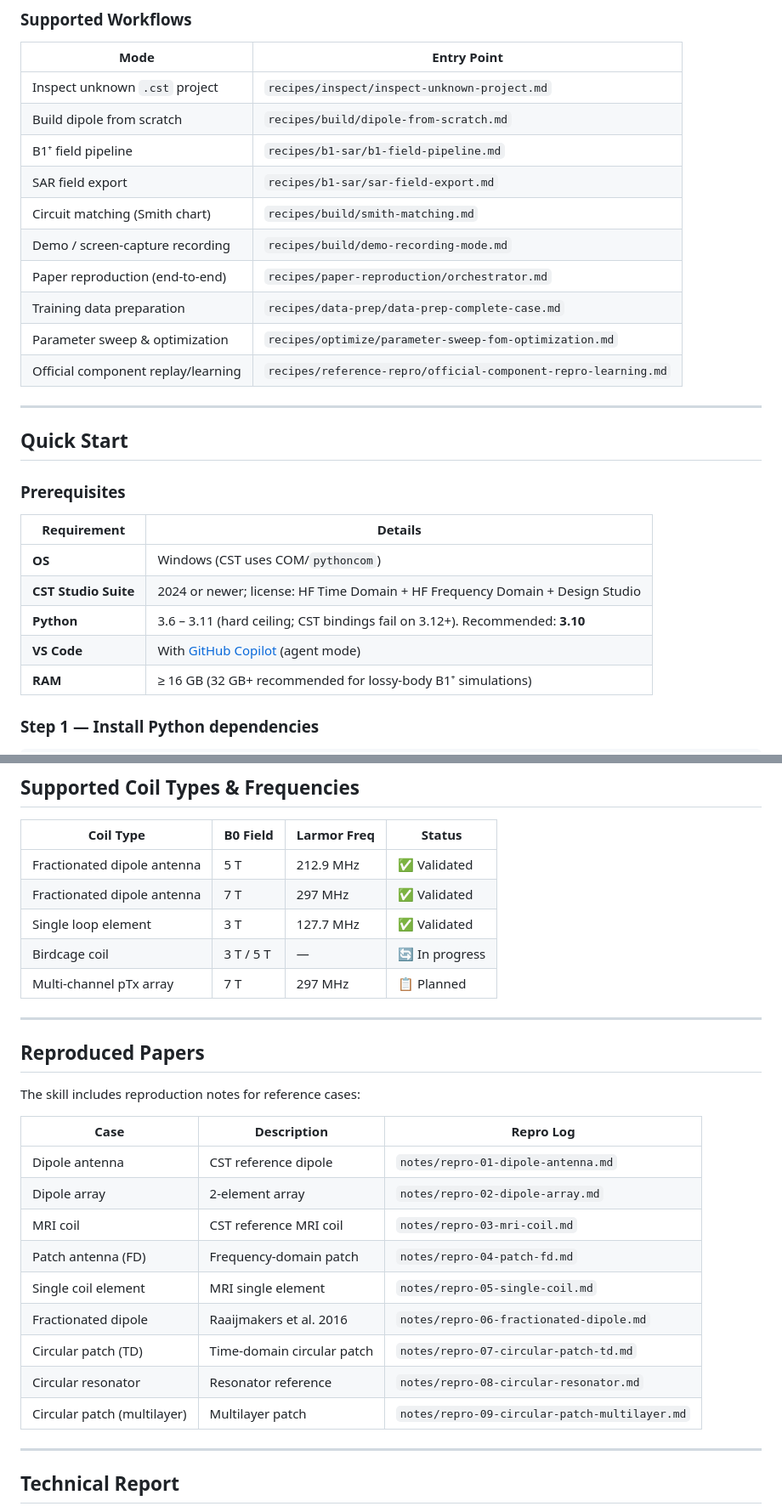
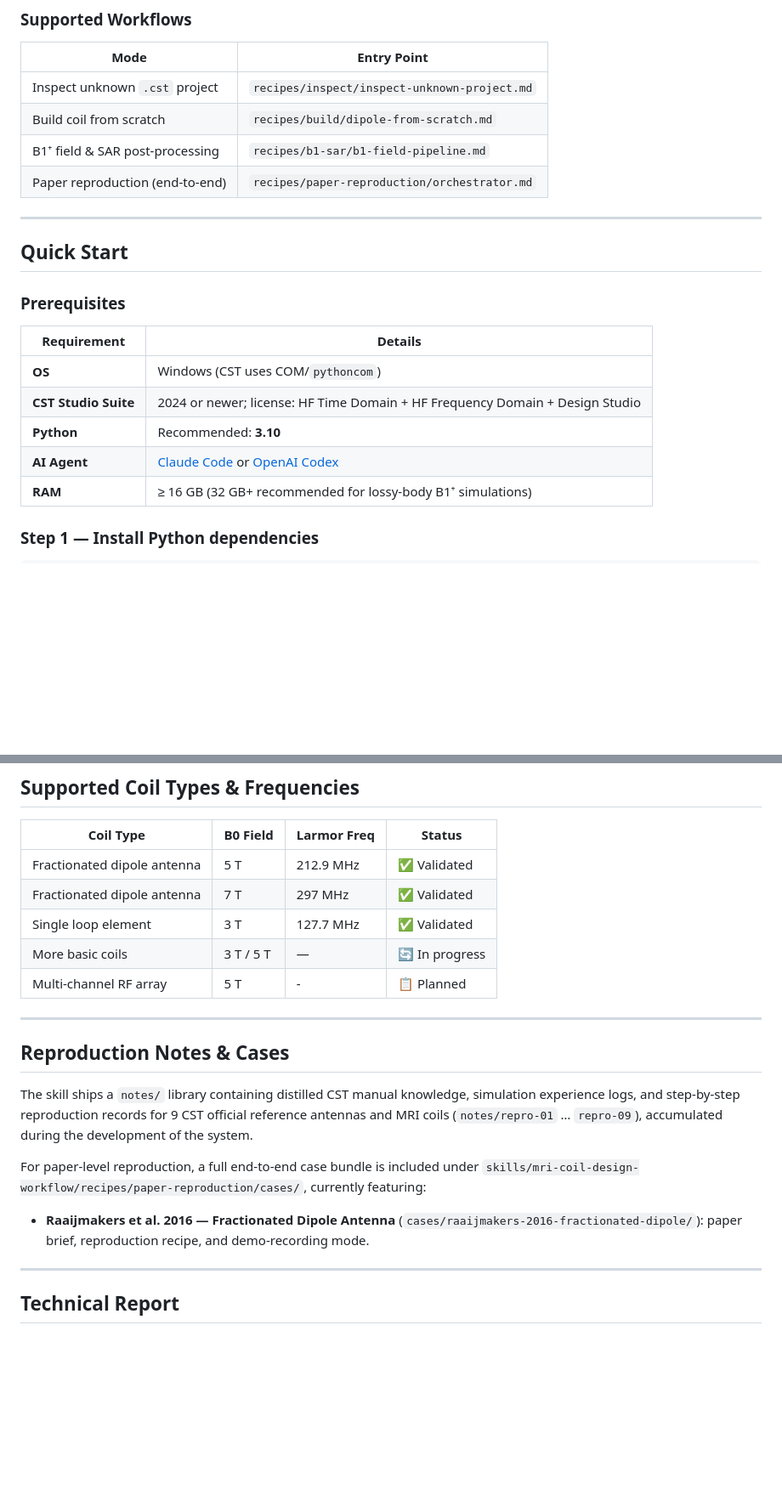
Before and after one commit to httgoa/MRI-Hardware-Studio, a Markdown page: README.md, 2 parts joined by grey strips. Shown at 85% size. GitHub-like rendering; blank space fills up the shorter version.

Commit message:
docs: update README positioning and content

```diff
--- a/README.md
+++ b/README.md
@@ -78,15 +80,9 @@ skills/
 | Mode | Entry Point |
 |---|---|
 | Inspect unknown `.cst` project | `recipes/inspect/inspect-unknown-project.md` |
-| Build dipole from scratch | `recipes/build/dipole-from-scratch.md` |
-| B1⁺ field pipeline | `recipes/b1-sar/b1-field-pipeline.md` |
-| SAR field export | `recipes/b1-sar/sar-field-export.md` |
-| Circuit matching (Smith chart) | `recipes/build/smith-matching.md` |
-| Demo / screen-capture recording | `recipes/build/demo-recording-mode.md` |
+| Build coil from scratch | `recipes/build/dipole-from-scratch.md` |
+| B1⁺ field & SAR post-processing | `recipes/b1-sar/b1-field-pipeline.md` |
 | Paper reproduction (end-to-end) | `recipes/paper-reproduction/orchestrator.md` |
-| Training data preparation | `recipes/data-prep/data-prep-complete-case.md` |
-| Parameter sweep & optimization | `recipes/optimize/parameter-sweep-fom-optimization.md` |
-| Official component replay/learning | `recipes/reference-repro/official-component-repro-learning.md` |
 
 ---
 
@@ -98,8 +94,8 @@ skills/
 |---|---|
 | **OS** | Windows (CST uses COM/`pythoncom`) |
 | **CST Studio Suite** | 2024 or newer; license: HF Time Domain + HF Frequency Domain + Design Studio |
-| **Python** | 3.6 – 3.11 (hard ceiling; CST bindings fail on 3.12+). Recommended: **3.10** |
-| **VS Code** | With [GitHub Copilot](https://marketplace.visualstudio.com/items?itemName=GitHub.copilot) (agent mode) |
+| **Python** | Recommended: **3.10** |
+| **AI Agent** | [Claude Code](https://docs.claude.com/en/docs/claude-code/overview) or [OpenAI Codex](https://platform.openai.com/docs/codex) |
 | **RAM** | ≥ 16 GB (32 GB+ recommended for lossy-body B1⁺ simulations) |
 
 ### Step 1 — Install Python dependencies
@@ -205,26 +201,20 @@ All generated `.bas` files pass through `scripts/lint_vba.py` before execution.
 | Fractionated dipole antenna | 5 T | 212.9 MHz | ✅ Validated |
 | Fractionated dipole antenna | 7 T | 297 MHz | ✅ Validated |
 | Single loop element | 3 T | 127.7 MHz | ✅ Validated |
-| Birdcage coil | 3 T / 5 T | — | 🔄 In progress |
-| Multi-channel pTx array | 7 T | 297 MHz | 📋 Planned |
+| More basic coils | 3 T / 5 T | — | 🔄 In progress |
+| Multi-channel RF array | 5 T | - | 📋 Planned |
 
 ---
 
-## Reproduced Papers
+## Reproduction Notes & Cases
 
-The skill includes reproduction notes for reference cases:
+The skill ships a `notes/` library containing distilled CST manual knowledge, simulation experience logs, and step-by-step reproduction records for 9 CST official reference antennas and MRI coils (`notes/repro-01` … `repro-09`), accumulated during the development of the system.
 
-| Case | Description | Repro Log |
-|---|---|---|
-| Dipole antenna | CST reference dipole | `notes/repro-01-dipole-antenna.md` |
-| Dipole array | 2-element array | `notes/repro-02-dipole-array.md` |
-| MRI coil | CST reference MRI coil | `notes/repro-03-mri-coil.md` |
-| Patch antenna (FD) | Frequency-domain patch | `notes/repro-04-patch-fd.md` |
-| Single coil element | MRI single element | `notes/repro-05-single-coil.md` |
-| Fractionated dipole | Raaijmakers et al. 2016 | `notes/repro-06-fractionated-dipole.md` |
-| Circular patch (TD) | Time-domain circular patch | `notes/repro-07-circular-patch-td.md` |
-| Circular resonator | Resonator reference | `notes/repro-08-circular-resonator.md` |
-| Circular patch (multilayer) | Multilayer patch | `notes/repro-09-circular-patch-multilayer.md` |
+For paper-level reproduction, a full end-to-end case bundle is included under `skills/mri-coil-design-workflow/recipes/paper-reproduction/cases/`, currently featuring:
+
+- **Raaijmakers et al. 2016 — Fractionated Dipole Antenna** (`cases/raaijmakers-2016-fractionated-dipole/`): paper brief, reproduction recipe, and demo-recording mode.
+
+
 
 ---
 
```
Also changed, not shown: other parts of README.md (+12 -10 lines).
